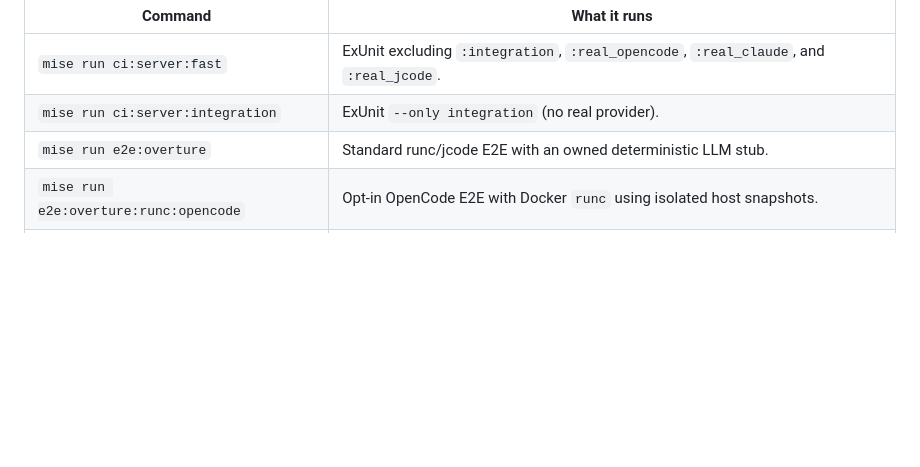
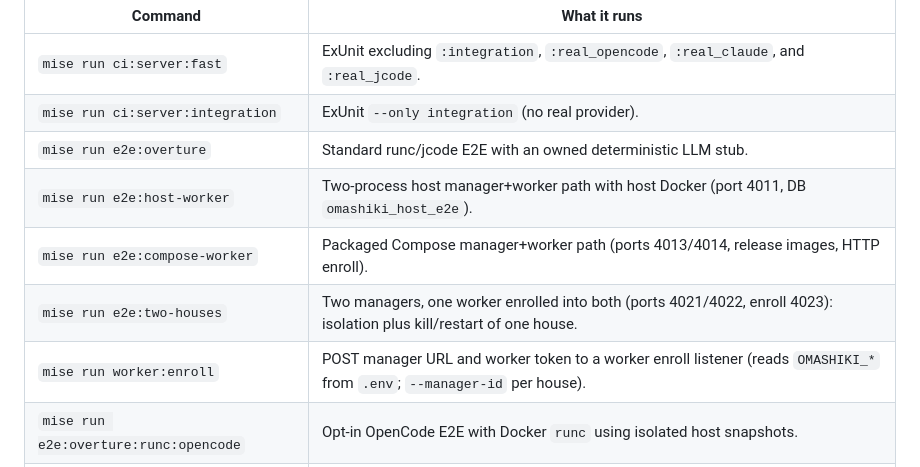
Before and after one commit to This-Is-NPC/omashiki, a Markdown page: CONTRIBUTING.md, the part around the change. GitHub-like rendering; blank space fills up the shorter version.

```diff
--- a/CONTRIBUTING.md
+++ b/CONTRIBUTING.md
@@ -68,6 +68,10 @@ Install the hook once per checkout with `mise run hooks:install`.
 | `mise run ci:server:fast` | ExUnit excluding `:integration`, `:real_opencode`, `:real_claude`, and `:real_jcode`. |
 | `mise run ci:server:integration` | ExUnit `--only integration` (no real provider). |
 | `mise run e2e:overture` | Standard runc/jcode E2E with an owned deterministic LLM stub. |
+| `mise run e2e:host-worker` | Two-process host manager+worker path with host Docker (port 4011, DB `omashiki_host_e2e`). |
+| `mise run e2e:compose-worker` | Packaged Compose manager+worker path (ports 4013/4014, release images, HTTP enroll). |
+| `mise run e2e:two-houses` | Two managers, one worker enrolled into both (ports 4021/4022, enroll 4023): isolation plus kill/restart of one house. |
+| `mise run worker:enroll` | POST manager URL and worker token to a worker enroll listener (reads `OMASHIKI_*` from `.env`; `--manager-id` per house). |
 | `mise run e2e:overture:runc:opencode` | Opt-in OpenCode E2E with Docker `runc` using isolated host snapshots. |
 | `mise run e2e:overture:runc:claude` | Opt-in Claude Code E2E with Docker `runc` using the isolated credentials snapshot. |
 | `mise run e2e:overture:jcode:lmstudio` | Opt-in jcode E2E against `OMASHIKI_LOCAL_LLM_BASE_URL`. |
```
Also changed, not shown: docs/distributed-execution.md (+37 -2 lines), examples/README.md (+57 -0 lines).
